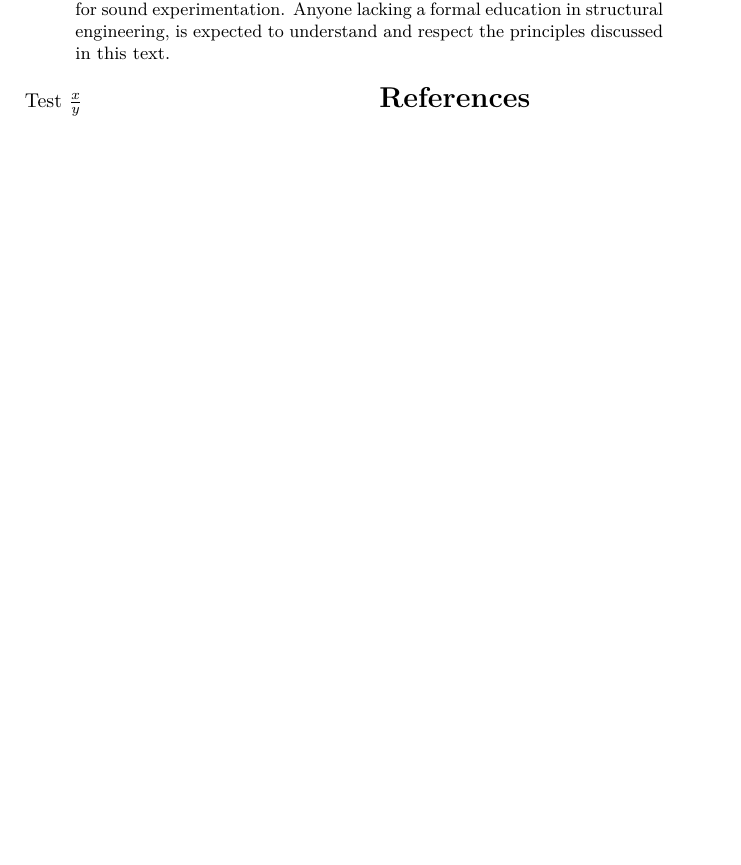
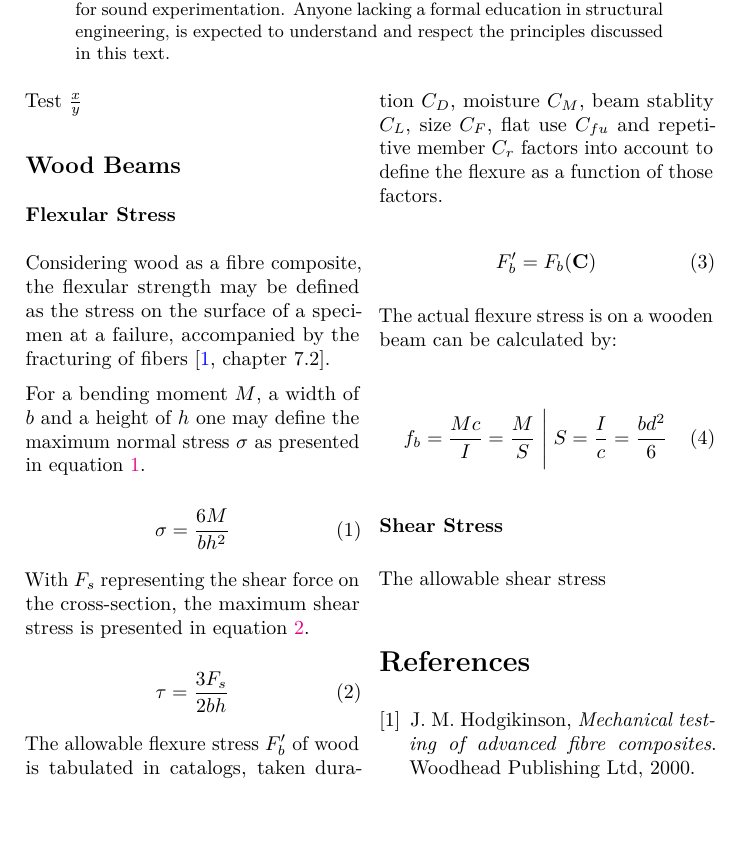
Before and after one commit to vidbina/struct-eng-notes, a LaTeX paper (doc.tex, which reads wood-notes.tex): part of the page, cut so that both start at the same text. Compiled offline with pdfLaTeX.

Commit message:
adding notes on wood (flexture stress)

```diff
--- a/doc.tex
+++ b/doc.tex
@@ -66,6 +66,8 @@
   \begin{multicols}{2}
     \input{intro}
 
+    \input{wood-notes}
+
     \bibliographystyle{ieeetr}
     \bibliography{references}
   \end{multicols}
--- /dev/null
+++ b/wood-notes.tex
@@ -0,0 +1,41 @@
+\subsection{Wood Beams}
+
+\subsubsection{Flexular Stress}
+
+Considering wood as a fibre composite, the flexular strength may be defined as
+the stress on the surface of a specimen at a failure, accompanied by the
+fracturing of fibers
+\cite[chapter 7.2]{hodgikinson-mech-testing-fibre-composites}.
+
+For a bending moment $M$, a width of $b$ and a height of $h$ one may define
+the maximum normal stress $\sigma$ as presented in equation
+\ref{eq:max-normal-stress}.
+
+\begin{equation}\label{eq:max-normal-stress}
+\sigma = \frac{6M}{bh^2}
+\end{equation}
+
+With $F_s$ representing the shear force on the cross-section, the maximum shear
+stress is presented in equation \ref{eq:max-shear-stress}.
+
+\begin{equation}\label{eq:max-shear-stress}
+\tau = \frac{3F_s}{2bh}
+\end{equation}
+
+The allowable flexure stress $F'_b$ of wood is tabulated in catalogs, taken
+duration $C_D$, moisture $C_M$, beam stablity $C_L$, size $C_F$,
+flat use $C_{fu}$ and repetitive member $C_r$ factors into account to define
+the flexure as a function of those factors.
+
+\begin{equation}
+F'_{b} = F_b(\mathbf C)
+\end{equation}
+
+The actual flexure stress is on a wooden beam can be calculated by:
+
+\begin{equation}
+f_b = \frac{Mc}{I} = \frac{M}{S} \Biggm\lvert S = \frac{I}{c} = \frac{bd^2}{6}
+\end{equation}
+
+\subsubsection{Shear Stress}
+The allowable shear stress
```
Also changed, not shown: references.bib (+6 -0 lines).
